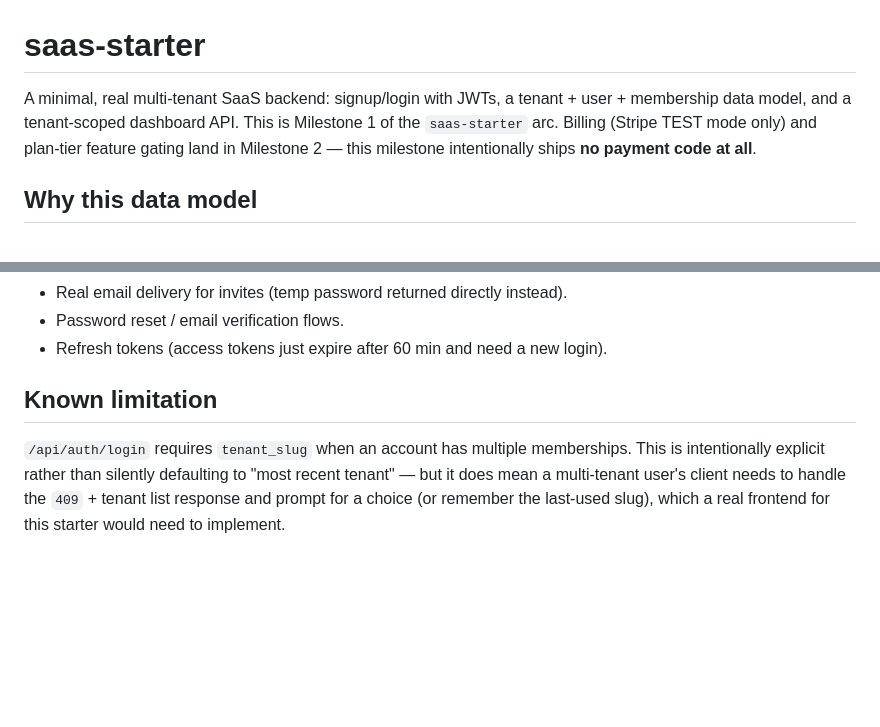
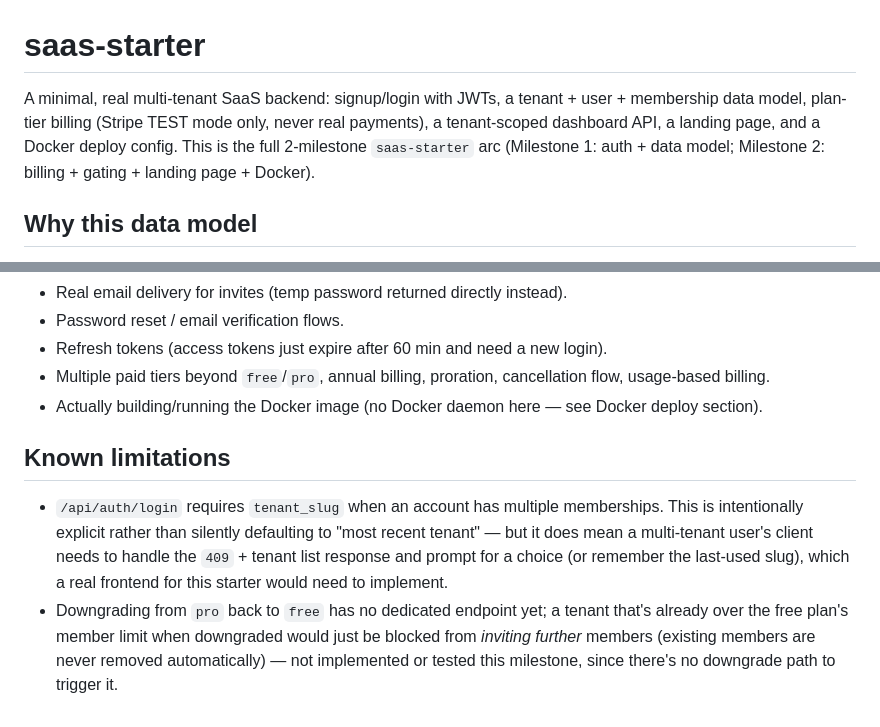
Before and after one commit to usmanwajid09/daily-builds, a Markdown page: saas_starter/README.md, 2 parts joined by grey strips. Rendered like a GitHub page; blank space fills up the shorter version.

```diff
--- a/saas_starter/README.md
+++ b/saas_starter/README.md
@@ -1,10 +1,11 @@
 # saas-starter
 
-A minimal, real multi-tenant SaaS backend: signup/login with JWTs,
-a tenant + user + membership data model, and a tenant-scoped dashboard
-API. This is Milestone 1 of the `saas-starter` arc. Billing (Stripe
-TEST mode only) and plan-tier feature gating land in Milestone 2 — this
-milestone intentionally ships **no payment code at all**.
+A minimal, real multi-tenant SaaS backend: signup/login with JWTs, a
+tenant + user + membership data model, plan-tier billing (Stripe TEST
+mode only, never real payments), a tenant-scoped dashboard API, a
+landing page, and a Docker deploy config. This is the full 2-milestone
+`saas-starter` arc (Milestone 1: auth + data model; Milestone 2:
+billing + gating + landing page + Docker).
 
 ## Why this data model
 
@@ -93,12 +173,21 @@ asserts one tenant's member list never contains another tenant's data.
 - Real email delivery for invites (temp password returned directly instead).
 - Password reset / email verification flows.
 - Refresh tokens (access tokens just expire after 60 min and need a new login).
+- Multiple paid tiers beyond `free`/`pro`, annual billing, proration,
+  cancellation flow, usage-based billing.
+- Actually building/running the Docker image (no Docker daemon here —
+  see Docker deploy section).
 
-## Known limitation
+## Known limitations
 
-`/api/auth/login` requires `tenant_slug` when an account has multiple
-memberships. This is intentionally explicit rather than silently
-defaulting to "most recent tenant" — but it does mean a multi-tenant
-user's client needs to handle the `409` + tenant list response and
-prompt for a choice (or remember the last-used slug), which a real
-frontend for this starter would need to implement.
+- `/api/auth/login` requires `tenant_slug` when an account has multiple
+  memberships. This is intentionally explicit rather than silently
+  defaulting to "most recent tenant" — but it does mean a multi-tenant
+  user's client needs to handle the `409` + tenant list response and
+  prompt for a choice (or remember the last-used slug), which a real
+  frontend for this starter would need to implement.
+- Downgrading from `pro` back to `free` has no dedicated endpoint yet;
+  a tenant that's already over the free plan's member limit when
+  downgraded would just be blocked from *inviting further* members
+  (existing members are never removed automatically) — not implemented
+  or tested this milestone, since there's no downgrade path to trigger it.
```
Also changed, not shown: other parts of saas_starter/README.md (+87 -8 lines).
